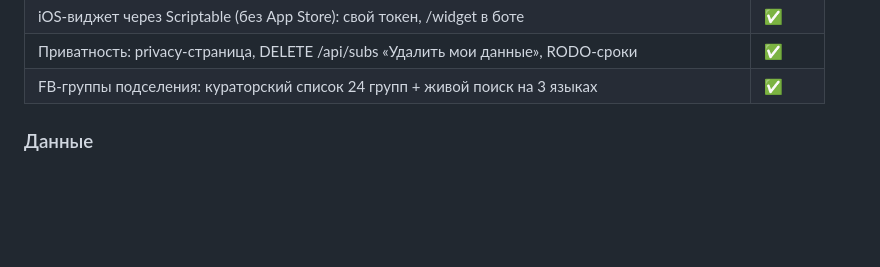
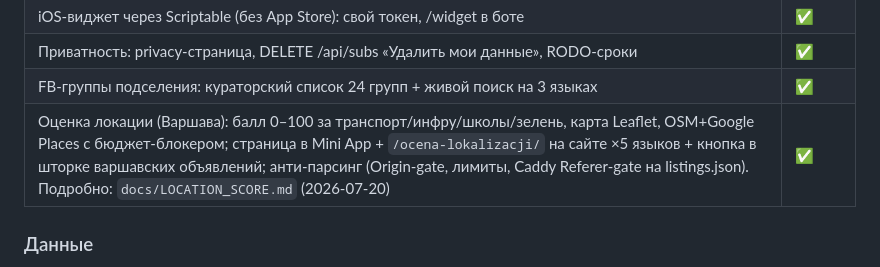
Before and after one commit to ipostatos/KwadratPL, a Markdown page: docs/PROJECT_STATUS.md, the part around the change. GitHub-like rendering; blank space fills up the shorter version.

Commit message:
docs: PROJECT_STATUS — оценка локации в проде
Co-Authored-By: Claude Fable 5 <noreply@anthropic.com>

```diff
--- a/docs/PROJECT_STATUS.md
+++ b/docs/PROJECT_STATUS.md
@@ -32,6 +32,7 @@
 | iOS-виджет через Scriptable (без App Store): свой токен, /widget в боте | ✅ |
 | Приватность: privacy-страница, DELETE /api/subs «Удалить мои данные», RODO-сроки | ✅ |
 | FB-группы подселения: кураторский список 24 групп + живой поиск на 3 языках | ✅ |
+| Оценка локации (Варшава): балл 0–100 за транспорт/инфру/школы/зелень, карта Leaflet, OSM+Google Places с бюджет-блокером; страница в Mini App + `/ocena-lokalizacji/` на сайте ×5 языков + кнопка в шторке варшавских объявлений; анти-парсинг (Origin-gate, лимиты, Caddy Referer-gate на listings.json). Подробно: `docs/LOCATION_SCORE.md` (2026-07-20) | ✅ |
 
 ### Данные
 
```
